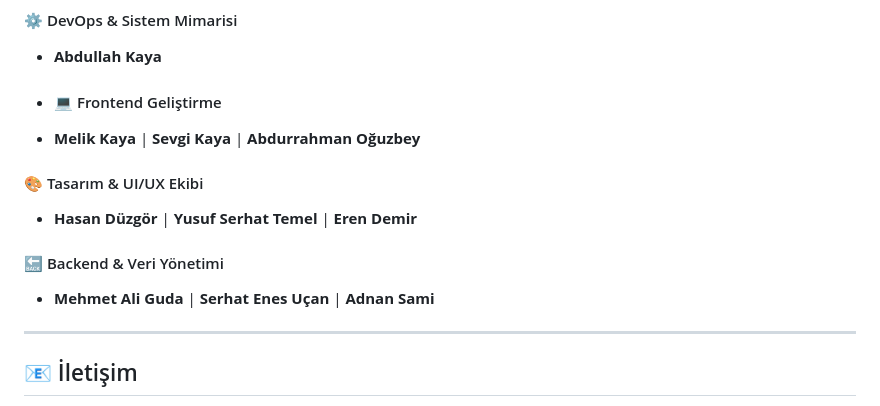
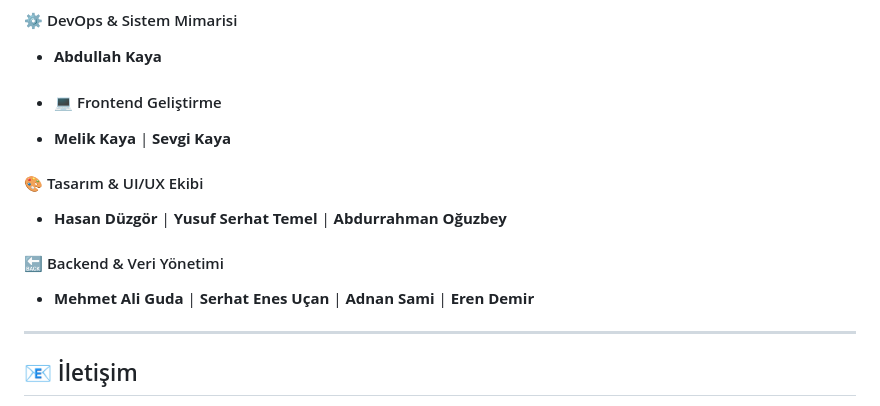
Before and after one commit to Selam47/neuro_word, a Markdown page: README.md, the part around the change. Drawn GitHub-style.

```diff
--- a/README.md
+++ b/README.md
@@ -70,13 +70,13 @@ Bu proje, büyük bir tutku ve ekip çalışmasının ürünüdür:
 * **Abdullah Kaya**
 
 * #### 💻 Frontend Geliştirme
-* **Melik Kaya** | **Sevgi Kaya** | **Abdurrahman Oğuzbey**
+* **Melik Kaya** | **Sevgi Kaya**
 
 #### 🎨 Tasarım & UI/UX Ekibi
-* **Hasan Düzgör** | **Yusuf Serhat Temel** | **Eren Demir**
+* **Hasan Düzgör** | **Yusuf Serhat Temel** | **Abdurrahman Oğuzbey**
 
 #### 🔙 Backend & Veri Yönetimi
-* **Mehmet Ali Guda** | **Serhat Enes Uçan** | **Adnan Sami**
+* **Mehmet Ali Guda** | **Serhat Enes Uçan** | **Adnan Sami** | **Eren Demir**
 
 ---
 
```
